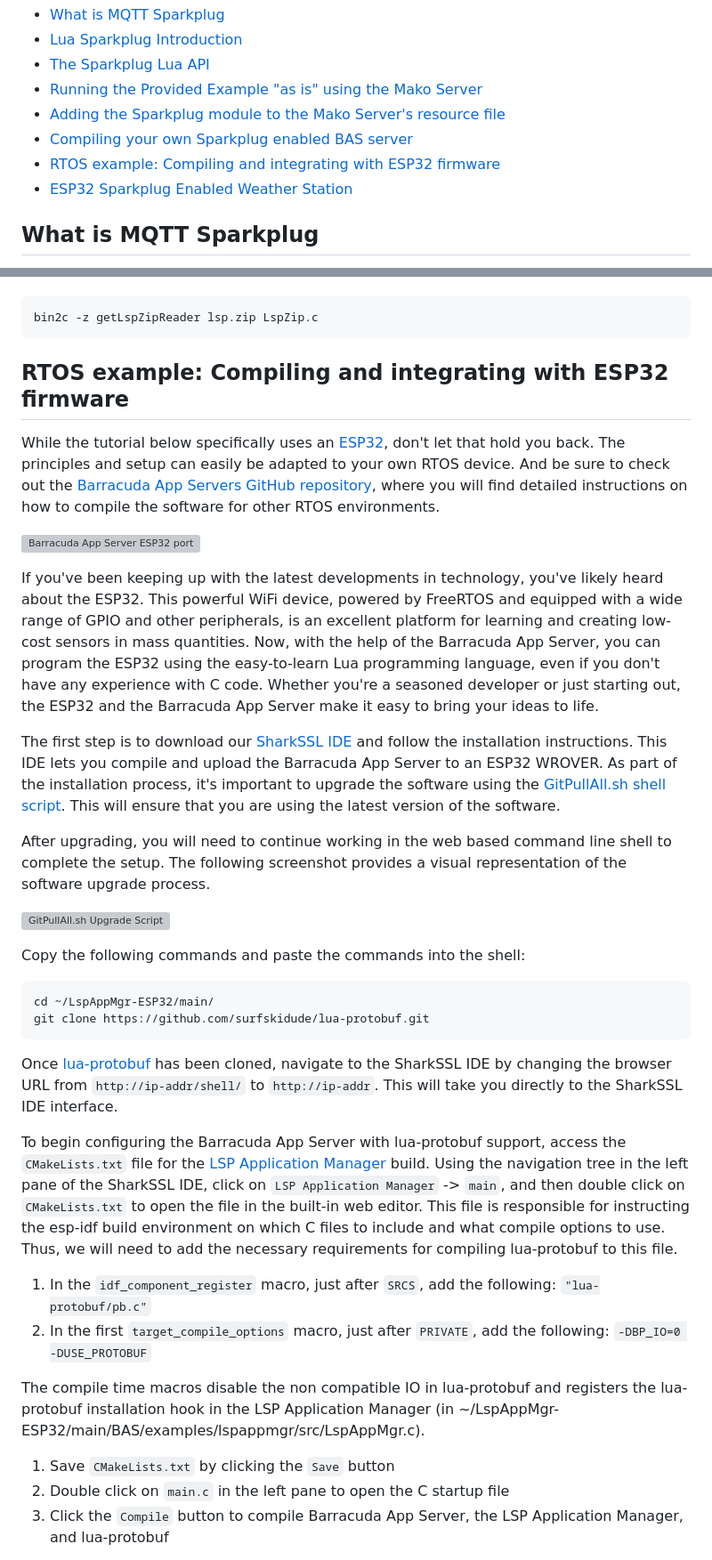
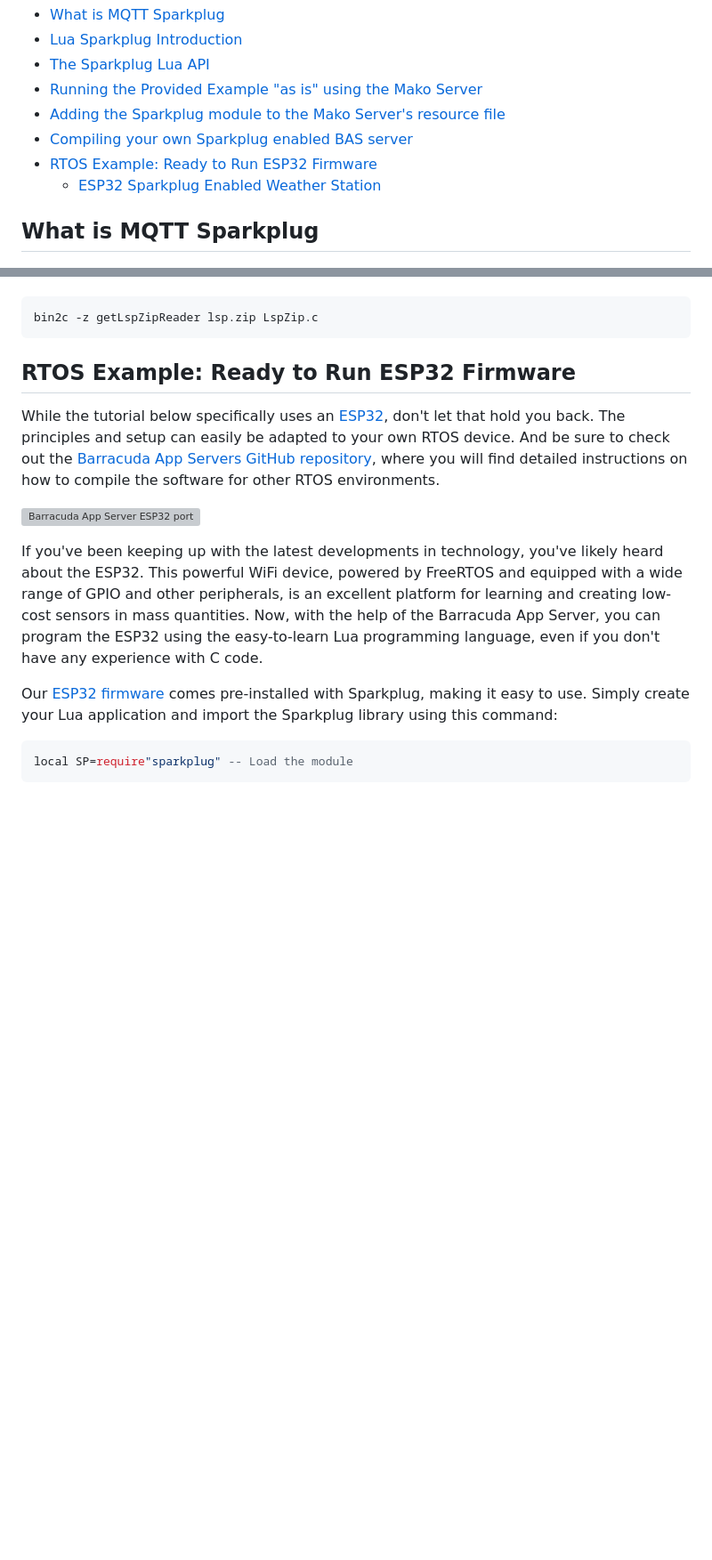
Before and after one commit to RealTimeLogic/LSP-Examples, a Markdown page: Sparkplug/README.md, 2 parts joined by grey strips. Shown: that part at 89% size. Drawn GitHub-style; blank space fills up the shorter version; grey boxes are pictures that could not be loaded.

````diff
--- a/Sparkplug/README.md
+++ b/Sparkplug/README.md
@@ -10,8 +10,8 @@ The Sparkplug specification is a set of guidelines for standardizing MQTT pub/su
 - [Running the Provided Example "as is" using the Mako Server](#running-the-provided-example-as-is-using-the-mako-server)
 - [Adding the Sparkplug module to the Mako Server's resource file](#adding-the-sparkplug-module-to-the-mako-servers-resource-file)
 - [Compiling your own Sparkplug enabled BAS server](#compiling-your-own-sparkplug-enabled-bas-server)
-- [RTOS example: Compiling and integrating with ESP32 firmware](#rtos-example-compiling-and-integrating-with-esp32-firmware)
-- [ESP32 Sparkplug Enabled Weather Station](#ready-to-run-sparkplug-enabled-weather-station-example)
+- [RTOS Example: Ready to Run ESP32 Firmware](#rtos-example-ready-to-run-esp32-firmware)
+  - [ESP32 Sparkplug Enabled Weather Station](#ready-to-run-sparkplug-enabled-weather-station-example)
 
 ## What is MQTT Sparkplug
 
@@ -273,38 +273,17 @@ If you are building the LSP Application Manager for a monolithic RTOS system, fo
 bin2c -z getLspZipReader lsp.zip LspZip.c
 ```
 
-## RTOS example: Compiling and integrating with ESP32 firmware
+## RTOS Example: Ready to Run ESP32 Firmware
 
 While the tutorial below specifically uses an [ESP32](https://www.amazon.com/s?k=wrover), don't let that hold you back. The principles and setup can easily be adapted to your own RTOS device. And be sure to check out the [Barracuda App Servers GitHub repository](https://github.com/RealTimeLogic/BAS), where you will find detailed instructions on how to compile the software for other RTOS environments.
 
 ![Barracuda App Server ESP32 port](https://realtimelogic.com/images/bas-esp32.png)
 
-If you've been keeping up with the latest developments in technology, you've likely heard about the ESP32. This powerful WiFi device, powered by FreeRTOS and equipped with a wide range of GPIO and other peripherals, is an excellent platform for learning and creating low-cost sensors in mass quantities. Now, with the help of the Barracuda App Server, you can program the ESP32 using the easy-to-learn Lua programming language, even if you don't have any experience with C code. Whether you're a seasoned developer or just starting out, the ESP32 and the Barracuda App Server make it easy to bring your ideas to life.
+If you've been keeping up with the latest developments in technology, you've likely heard about the ESP32. This powerful WiFi device, powered by FreeRTOS and equipped with a wide range of GPIO and other peripherals, is an excellent platform for learning and creating low-cost sensors in mass quantities. Now, with the help of the Barracuda App Server, you can program the ESP32 using the easy-to-learn Lua programming language, even if you don't have any experience with C code.
 
-The first step is to download our [SharkSSL IDE](https://realtimelogic.com/downloads/sharkssl/ESP32/?bas=) and follow the installation instructions. This IDE lets you compile and upload the Barracuda App Server to an ESP32 WROVER. As part of the installation process, it's important to upgrade the software using the [GitPullAll.sh shell script](https://realtimelogic.com/downloads/sharkssl/ESP32/?bas=#ssh). This will ensure that you are using the latest version of the software.
+Our [ESP32 firmware](https://realtimelogic.com/ba/ESP32/) comes pre-installed with Sparkplug, making it easy to use. Simply create your Lua application and import the Sparkplug library using this command:
 
-After upgrading, you will need to continue working in the web based command line shell to complete the setup. The following screenshot provides a visual representation of the software upgrade process.
-
-![GitPullAll.sh Upgrade Script](https://realtimelogic.com/downloads/sharkssl/ESP32/GitPullAll.sh.png)
-
-Copy the following commands and paste the commands into the shell:
-
-```
-cd ~/LspAppMgr-ESP32/main/
-git clone https://github.com/surfskidude/lua-protobuf.git
+``` lua
+local SP=require"sparkplug" -- Load the module
 ```
 
-Once [lua-protobuf](https://github.com/surfskidude/lua-protobuf) has been cloned, navigate to the SharkSSL IDE by changing the browser URL from `http://ip-addr/shell/` to `http://ip-addr`. This will take you directly to the SharkSSL IDE interface.
-
-To begin configuring the Barracuda App Server with lua-protobuf support, access the `CMakeLists.txt` file for the [LSP Application Manager](https://realtimelogic.com/ba/doc/?url=lspappmgr/readme.html) build. Using the navigation tree in the left pane of the SharkSSL IDE, click on `LSP Application Manager` -> `main`, and then double click on `CMakeLists.txt` to open the file in the built-in web editor. This file is responsible for instructing the esp-idf build environment on which C files to include and what compile options to use. Thus, we will need to add the necessary requirements for compiling lua-protobuf to this file.
-
-1. In the `idf_component_register` macro, just after `SRCS`, add the following: `"lua-protobuf/pb.c"`
-2. In the first `target_compile_options` macro, just after `PRIVATE`, add the following: `-DBP_IO=0 -DUSE_PROTOBUF`
-
-The compile time macros disable the non compatible IO in lua-protobuf and registers the lua-protobuf installation hook in the LSP Application Manager (in ~/LspAppMgr-ESP32/main/BAS/examples/lspappmgr/src/LspAppMgr.c).
-
-
-1. Save `CMakeLists.txt` by clicking the `Save` button
-2. Double click on `main.c` in the left pane to open the C startup file
-3. Click the `Compile` button to compile Barracuda App Server, the LSP Application Manager, and lua-protobuf
-
````
Also changed, not shown: other parts of Sparkplug/README.md (+1 -17 lines).
